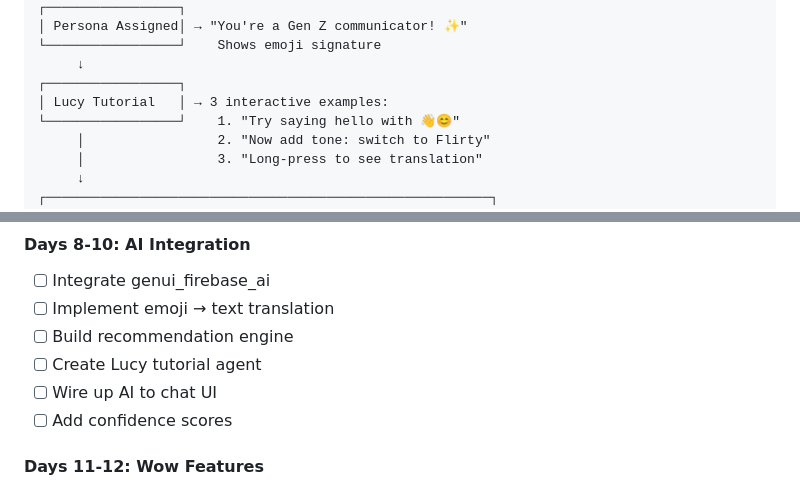
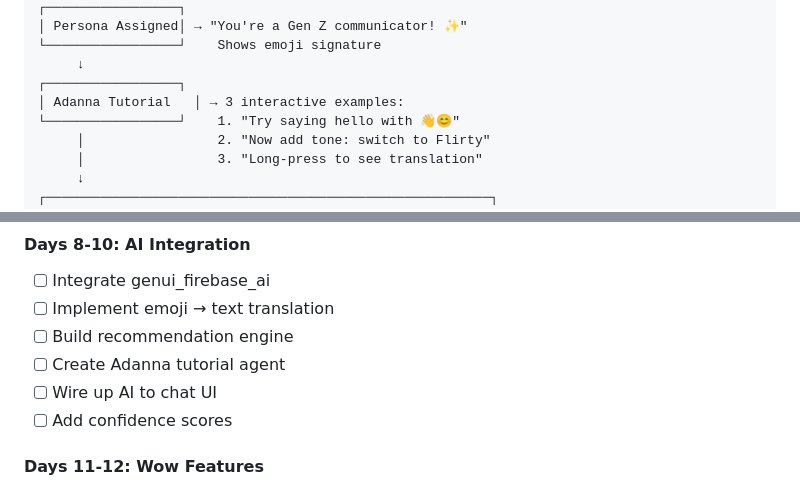
Before and after one commit to igbokwenu/eloquim, a Markdown page: ARCHITECTURE.md, 2 parts joined by grey strips. Drawn GitHub-style.

```diff
--- a/ARCHITECTURE.md
+++ b/ARCHITECTURE.md
@@ -1038,7 +1038,7 @@ class EmojiCombo {
 └─────────────────┘    Shows emoji signature
      ↓
 ┌─────────────────┐
-│ Lucy Tutorial   │ → 3 interactive examples:
+│ Adanna Tutorial   │ → 3 interactive examples:
 └─────────────────┘    1. "Try saying hello with 👋😊"
      │                 2. "Now add tone: switch to Flirty"
      │                 3. "Long-press to see translation"
@@ -1185,7 +1185,7 @@ class EmojiCombo {
 - [ ] Integrate genui_firebase_ai
 - [ ] Implement emoji → text translation
 - [ ] Build recommendation engine
-- [ ] Create Lucy tutorial agent
+- [ ] Create Adanna tutorial agent
 - [ ] Wire up AI to chat UI
 - [ ] Add confidence scores
 
```
Also changed, not shown: other parts of ARCHITECTURE.md (+4 -4 lines).
